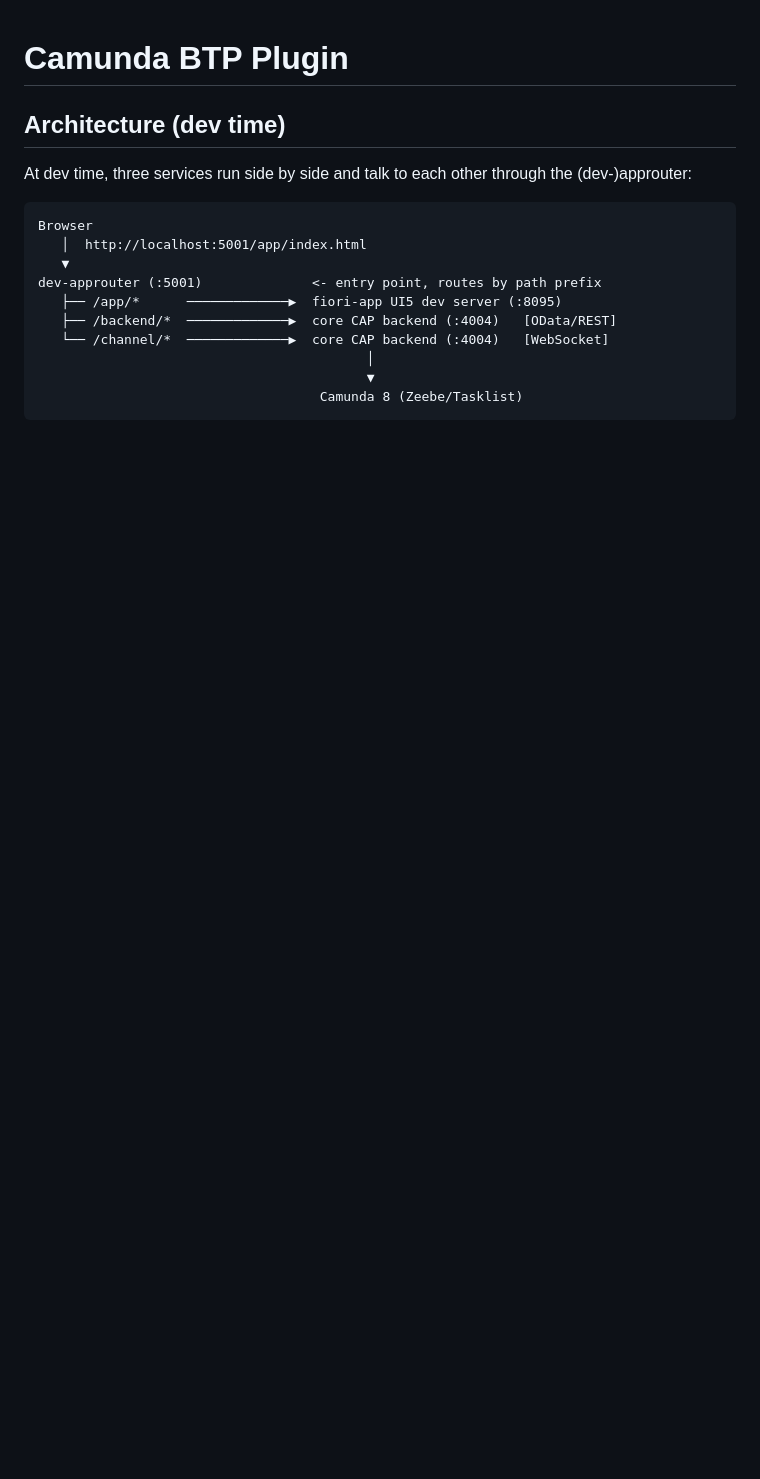
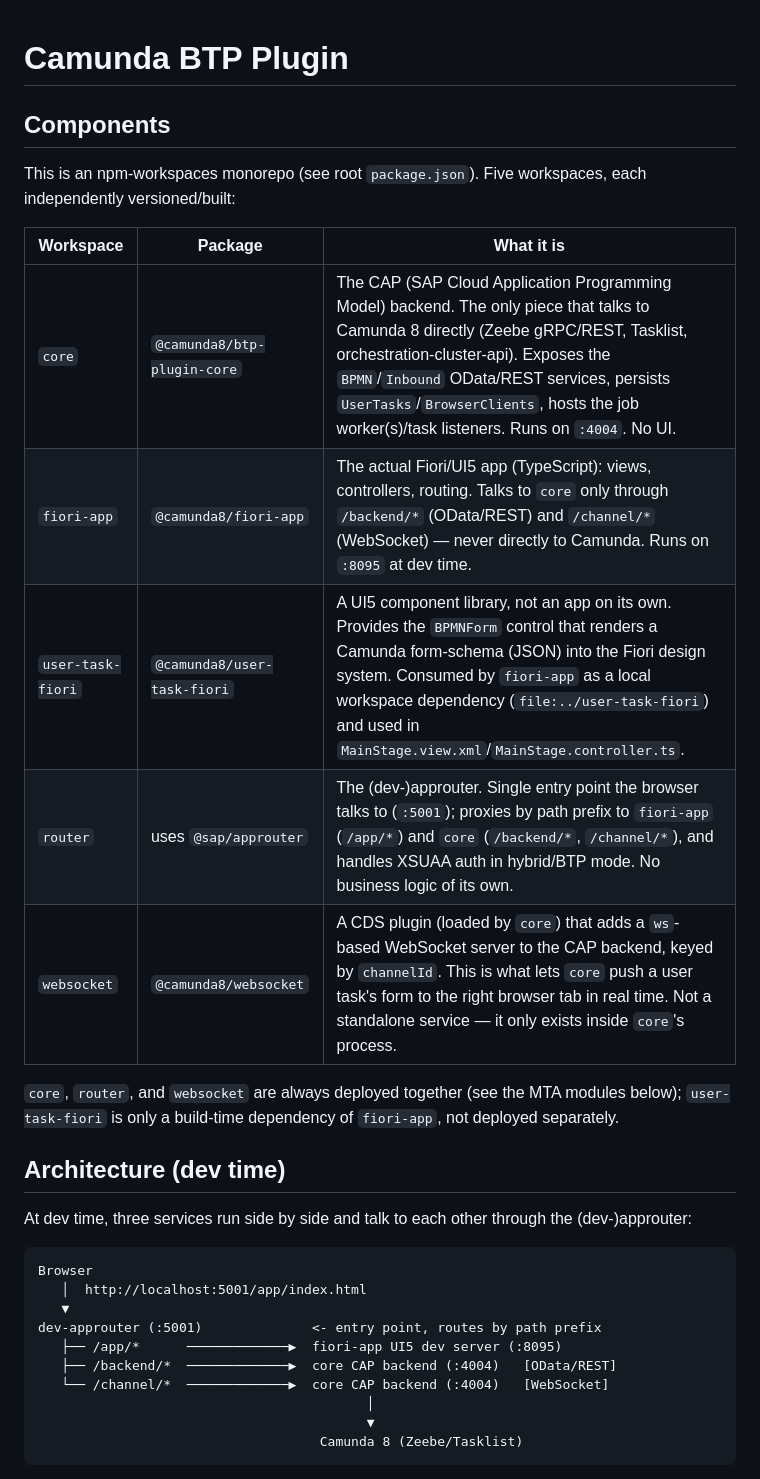
Before and after one commit to camunda/sap-btp-plugin, a Markdown page: README.md, the part around the change. Drawn GitHub-style; blank space fills up the shorter version.

Commit message:
feat: add component description to README

```diff
--- a/README.md
+++ b/README.md
@@ -1,4 +1,18 @@
 # Camunda BTP Plugin
+
+## Components
+
+This is an npm-workspaces monorepo (see root `package.json`). Five workspaces, each independently versioned/built:
+
+| Workspace | Package | What it is |
+|---|---|---|
+| `core` | `@camunda8/btp-plugin-core` | The CAP (SAP Cloud Application Programming Model) backend. The only piece that talks to Camunda 8 directly (Zeebe gRPC/REST, Tasklist, orchestration-cluster-api). Exposes the `BPMN`/`Inbound` OData/REST services, persists `UserTasks`/`BrowserClients`, hosts the job worker(s)/task listeners. Runs on `:4004`. No UI. |
+| `fiori-app` | `@camunda8/fiori-app` | The actual Fiori/UI5 app (TypeScript): views, controllers, routing. Talks to `core` only through `/backend/*` (OData/REST) and `/channel/*` (WebSocket) — never directly to Camunda. Runs on `:8095` at dev time. |
+| `user-task-fiori` | `@camunda8/user-task-fiori` | A UI5 component library, not an app on its own. Provides the `BPMNForm` control that renders a Camunda form-schema (JSON) into the Fiori design system. Consumed by `fiori-app` as a local workspace dependency (`file:../user-task-fiori`) and used in `MainStage.view.xml`/`MainStage.controller.ts`. |
+| `router` | uses `@sap/approuter` | The (dev-)approuter. Single entry point the browser talks to (`:5001`); proxies by path prefix to `fiori-app` (`/app/*`) and `core` (`/backend/*`, `/channel/*`), and handles XSUAA auth in hybrid/BTP mode. No business logic of its own. |
+| `websocket` | `@camunda8/websocket` | A CDS plugin (loaded by `core`) that adds a `ws`-based WebSocket server to the CAP backend, keyed by `channelId`. This is what lets `core` push a user task's form to the right browser tab in real time. Not a standalone service — it only exists inside `core`'s process. |
+
+`core`, `router`, and `websocket` are always deployed together (see the MTA modules below); `user-task-fiori` is only a build-time dependency of `fiori-app`, not deployed separately.
 
 ## Architecture (dev time)
 
```
